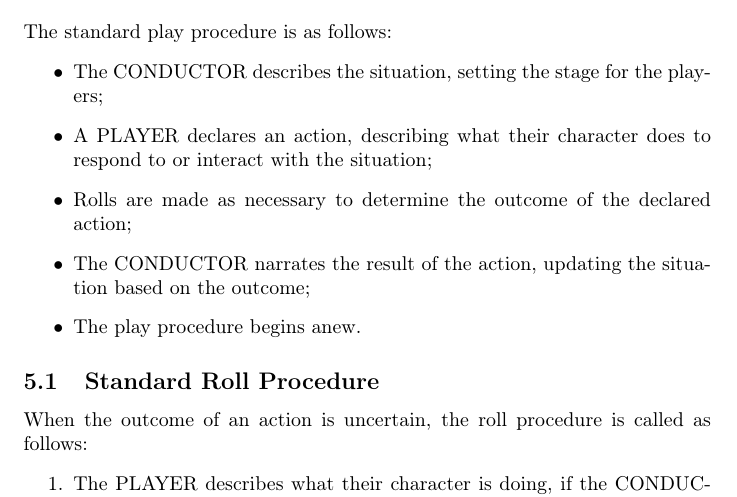
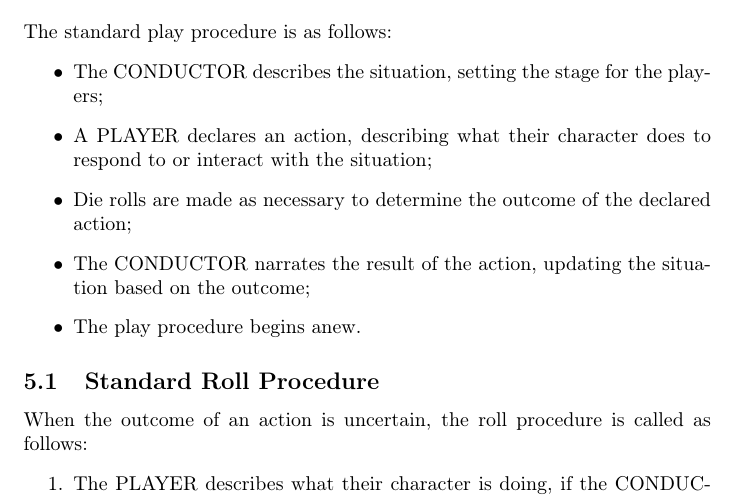
Before and after one commit to NeonManifest/neon-manifesto, a LaTeX document (main.tex, which reads chapter/adventure.tex): part of page 3 of 12, cut so that both start at the same text. Compiled offline with pdfLaTeX.

Commit message:
Update adventure.tex

```diff
--- a/chapter/adventure.tex
+++ b/chapter/adventure.tex
@@ -1,9 +1,10 @@
 \section{Rules and Procedures of Adventure}
+\label{sec:adventure}
 The standard play procedure is as follows:
 \begin{itemize}
     \item The CONDUCTOR describes the situation, setting the stage for the players;
     \item A PLAYER declares an action, describing what their character does to respond to or interact with the situation;
-    \item Rolls are made as necessary to determine the outcome of the declared action;
+    \item Die rolls are made as necessary to determine the outcome of the declared action;
     \item The CONDUCTOR narrates the result of the action, updating the situation based on the outcome;
     \item The play procedure begins anew.
 \end{itemize}
```
